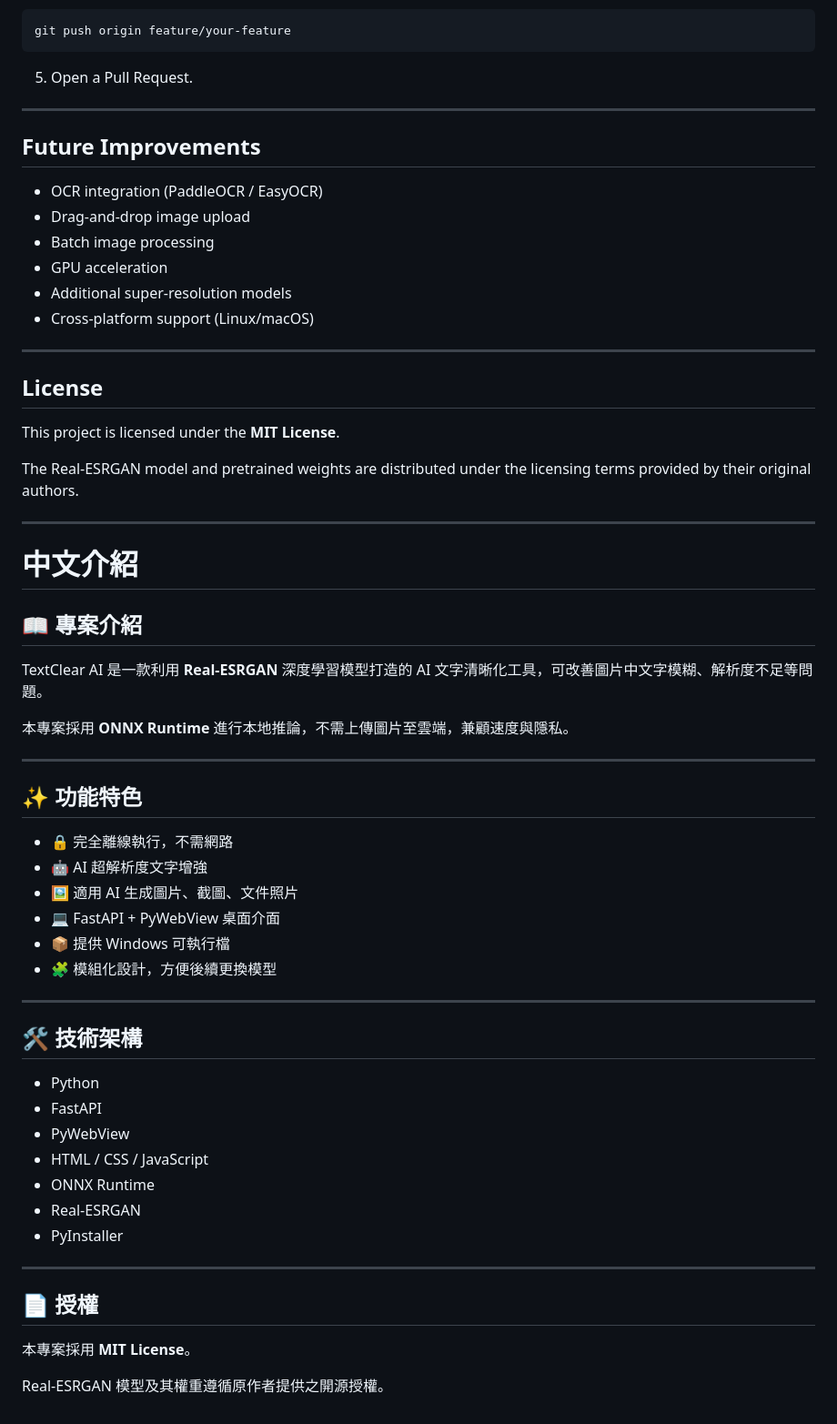
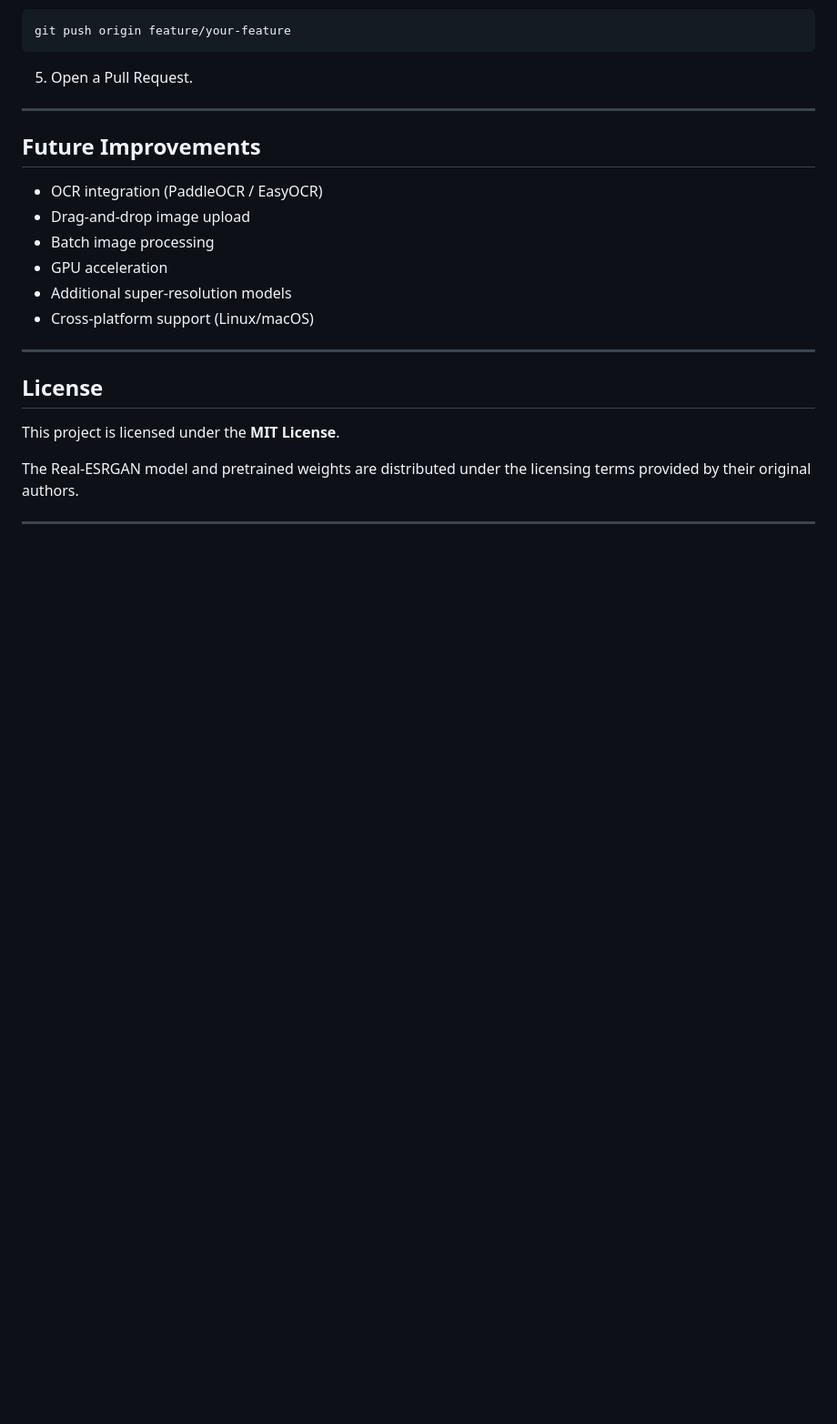
Before and after one commit to yian3690/TextClearAI, a Markdown page: README.md, the part around the change. Shown at 91% size. Drawn GitHub-style; blank space fills up the shorter version.

```diff
--- a/README.md
+++ b/README.md
@@ -209,42 +209,3 @@ This project is licensed under the **MIT License**.
 The Real-ESRGAN model and pretrained weights are distributed under the licensing terms provided by their original authors.
 
 ---
-
-# 中文介紹
-
-## 📖 專案介紹
-
-TextClear AI 是一款利用 **Real-ESRGAN** 深度學習模型打造的 AI 文字清晰化工具，可改善圖片中文字模糊、解析度不足等問題。
-
-本專案採用 **ONNX Runtime** 進行本地推論，不需上傳圖片至雲端，兼顧速度與隱私。
-
----
-
-## ✨ 功能特色
-
-- 🔒 完全離線執行，不需網路
-- 🤖 AI 超解析度文字增強
-- 🖼 適用 AI 生成圖片、截圖、文件照片
-- 💻 FastAPI + PyWebView 桌面介面
-- 📦 提供 Windows 可執行檔
-- 🧩 模組化設計，方便後續更換模型
-
----
-
-## 🛠 技術架構
-
-- Python
-- FastAPI
-- PyWebView
-- HTML / CSS / JavaScript
-- ONNX Runtime
-- Real-ESRGAN
-- PyInstaller
-
----
-
-## 📄 授權
-
-本專案採用 **MIT License**。
-
-Real-ESRGAN 模型及其權重遵循原作者提供之開源授權。
```
